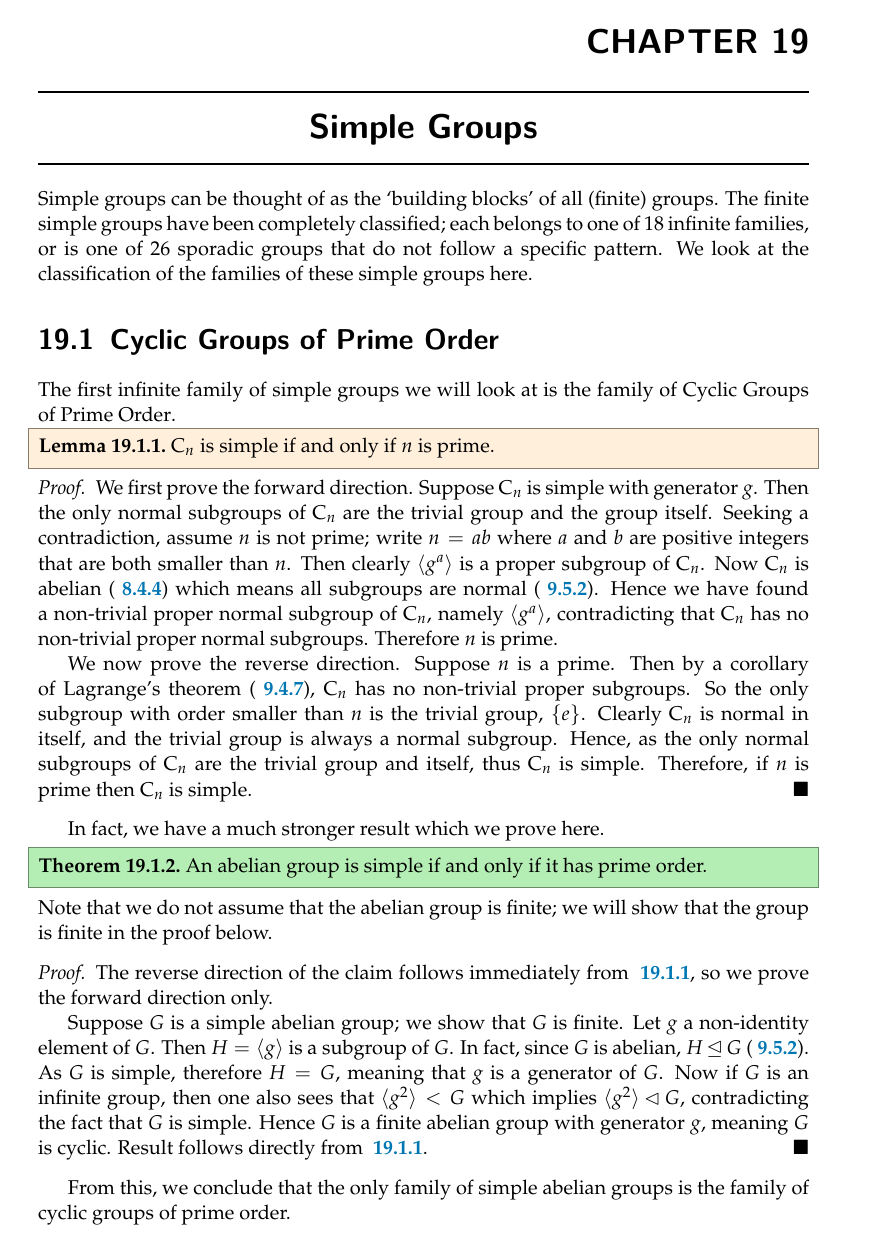
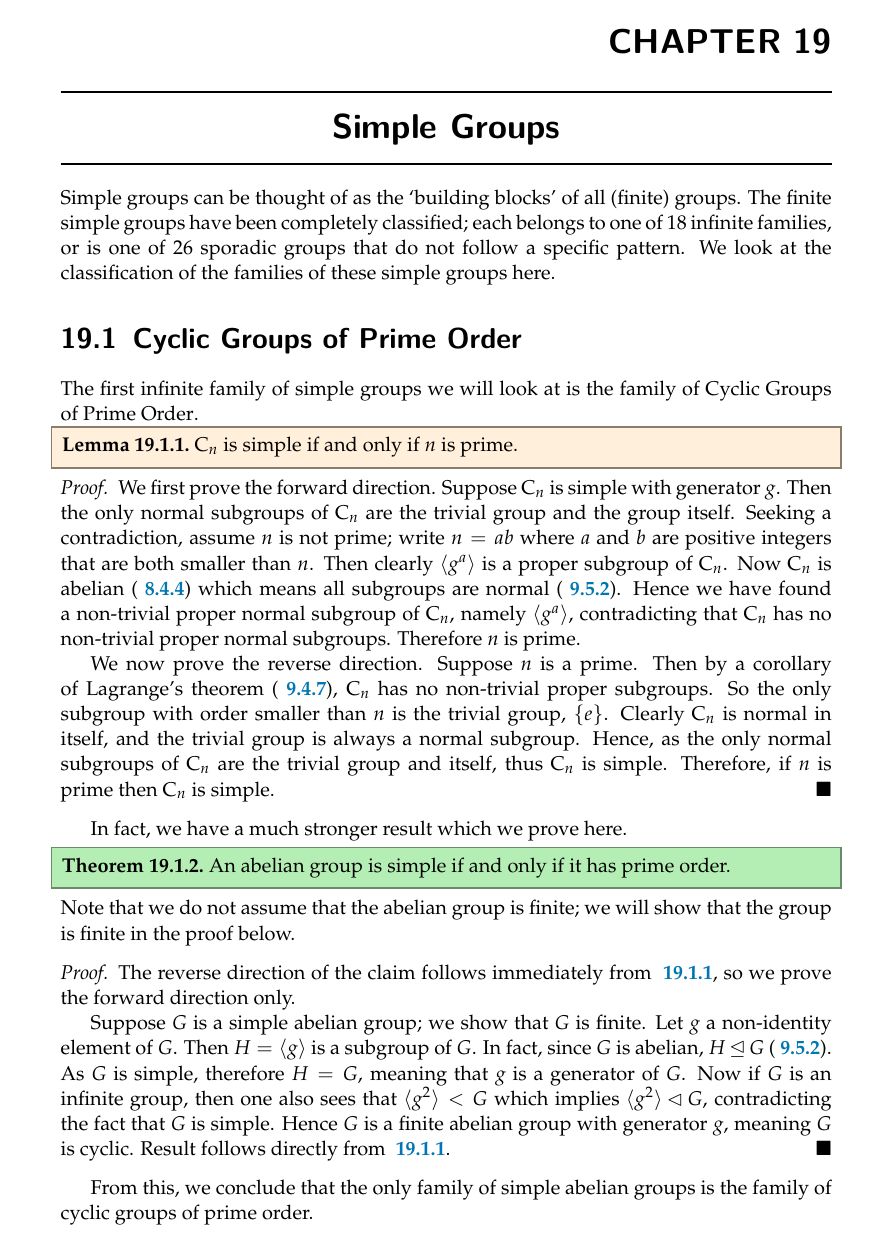
Before and after one commit to PhotonicGluon/Abstract-Algebra-Book, a LaTeX thesis (book/book.tex, which reads book/preamble-book.tex): page 1 of 8 before the commit and page 1 of 9 after it. Compiled offline with pdfLaTeX.

Commit message:
Adjust stroke width of border around results and exercises

```diff
--- a/book/preamble-book.tex
+++ b/book/preamble-book.tex
@@ -158,9 +158,10 @@
         spaceabove=0pt,  % Space between previous paragraph and current block
         spacebelow=0pt,  % Space between current block and next paragraph
         mdframed={
+            linewidth=0.75pt,
             linecolor=#3,
-            skipabove=3pt,  % Space between top of block and beginning of coloured frame
-            skipbelow=3pt,  % Space between bottom of block and beginning of coloured frame
+            skipabove=2.8pt,  % Space between top of block and beginning of coloured frame
+            skipbelow=2.8pt,  % Space between bottom of block and beginning of coloured frame
             backgroundcolor=#2,
             usetwoside=false,  % Needed for `leftmargin` and `rightmargin` to work
             leftmargin=-5pt,
@@ -197,8 +198,9 @@
     spaceabove=5pt,  % Space between previous paragraph and current block
     prefoothook={\vspace{5pt}},
     mdframed={
-        skipabove=3pt,  % Space between top of block and beginning of frame
-        skipbelow=3pt,  % Space between bottom of block and beginning of frame
+        linewidth=0.75pt,
+        skipabove=2.8pt,  % Space between top of block and beginning of frame
+        skipbelow=2.8pt,  % Space between bottom of block and beginning of frame
         usetwoside=false,  % Needed for `leftmargin` and `rightmargin` to work
         leftmargin=-5pt,
         rightmargin=-5pt,
```
Also changed, not shown: CHANGELOG.md.
